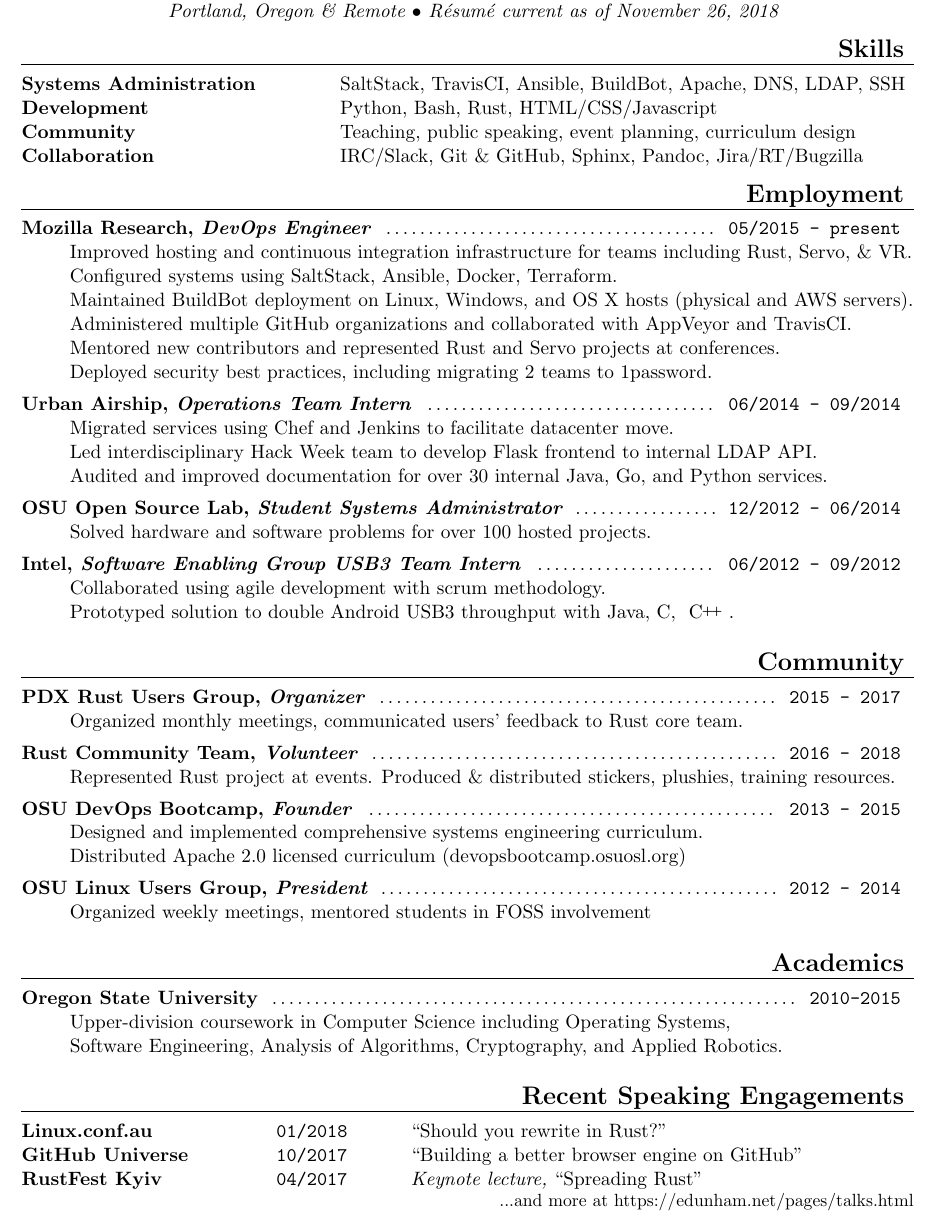
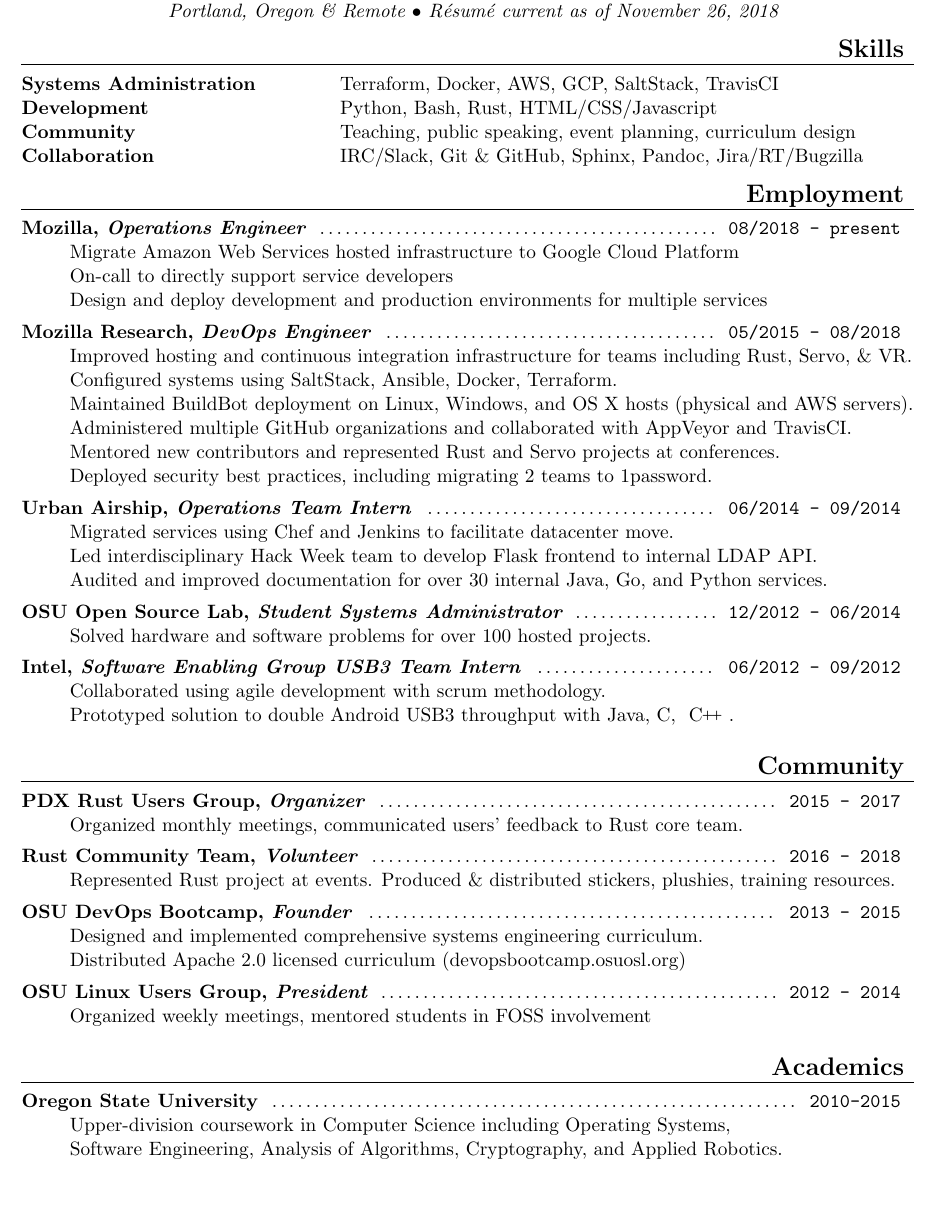
Before and after one commit to edunham/resume, a LaTeX CV (resume.tex): part of the page, cut so that both start at the same text. Compiled offline with pdfLaTeX; a LaTeX package or settings file that is missing is left out.

Commit message:
update in order to use as example

```diff
--- a/resume.tex
+++ b/resume.tex
@@ -32,7 +32,7 @@
 \heading{Skills}%%%%%%%%%%%%%%%%%%%%%%%%%%%%%%%%%%%%%%%%%%%%%%%%%%%%%%%%%%%%%%
 
 \skill{Systems Administration}
-      {SaltStack, TravisCI, Ansible, BuildBot, Apache, DNS, LDAP, SSH}
+      {Terraform, Docker, AWS, GCP, SaltStack, TravisCI}
 
 \skill{Development}
       {Python, Bash, Rust, HTML/CSS/Javascript}
@@ -50,9 +50,19 @@
 
 \begin{description}
 \squish
+\experience{Mozilla}
+           {Operations Engineer}
+           {08/2018 - present}
+
+Migrate Amazon Web Services hosted infrastructure to Google Cloud Platform
+
+On-call to directly support service developers
+
+Design and deploy development and production environments for multiple services
+
 \experience{Mozilla Research}
            {DevOps Engineer}
-           {05/2015 - present}
+           {05/2015 - 08/2018}
 
 Improved hosting and continuous integration infrastructure for teams
 including Rust, Servo, \& VR.
@@ -143,25 +153,25 @@
 
 \end{description}
 
-\heading{Recent Speaking Engagements}%%%%%%%%%%%%%%%%%%%%%%%%%%%%%%%%%%%%%%%%%%
-
-\squish
-
-\event{Linux.conf.au}
-      {01/2018}
-      {}
-      {Should you rewrite in Rust?}
-
-\event{GitHub Universe}
-      {10/2017}
-      {}
-      {Building a better browser engine on GitHub}
-
-\event{RustFest Kyiv}
-      {04/2017}
-      {Keynote lecture}
-      {Spreading Rust}
-
-\hfill \small ...and more at https://edunham.net/pages/talks.html
+%\heading{Recent Speaking Engagements}%%%%%%%%%%%%%%%%%%%%%%%%%%%%%%%%%%%%%%%%%%
+%
+%\squish
+%
+%\event{Linux.conf.au}
+%      {01/2018}
+%      {}
+%      {Should you rewrite in Rust?}
+%
+%\event{GitHub Universe}
+%      {10/2017}
+%      {}
+%      {Building a better browser engine on GitHub}
+%
+%\event{RustFest Kyiv}
+%      {04/2017}
+%      {Keynote lecture}
+%      {Spreading Rust}
+%
+%\hfill \small ...and more at https://edunham.net/pages/talks.html
 
 \end{document}
```
